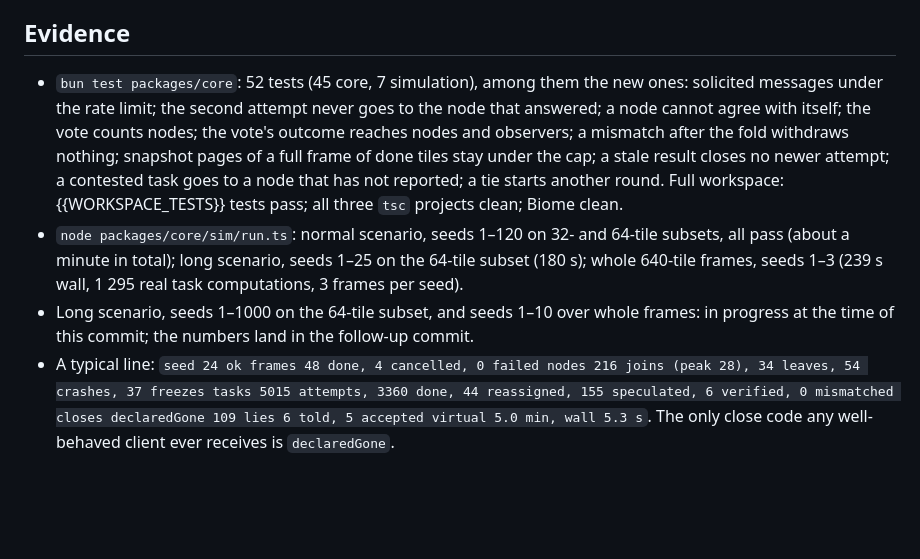
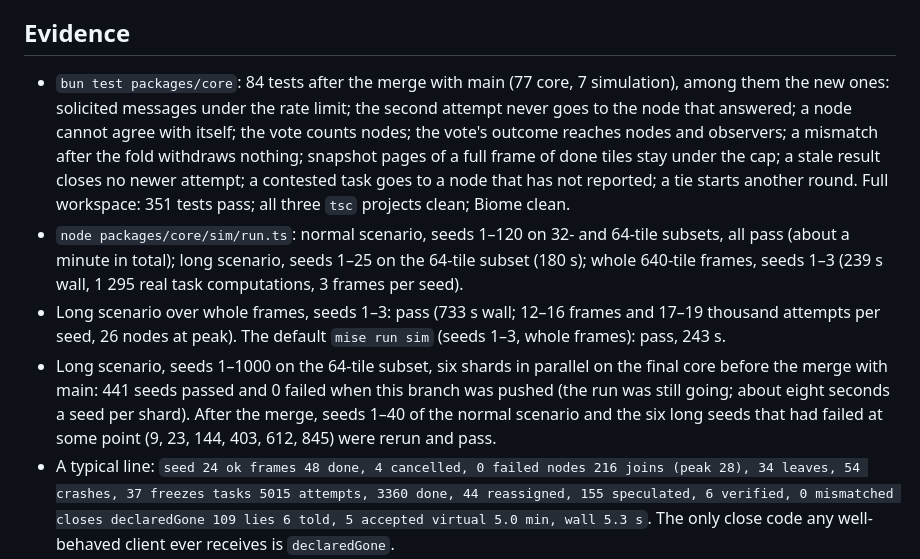
Before and after one commit to t3spe/tabframe, a Markdown page: docs/implementation/wp-1.9-churn-sim.md, the part around the change. GitHub-like rendering; blank space fills up the shorter version.

Commit message:
M1/WP1.9 sim: final evidence in the WP document
Co-Authored-By: Claude <noreply@anthropic.com>

```diff
--- a/docs/implementation/wp-1.9-churn-sim.md
+++ b/docs/implementation/wp-1.9-churn-sim.md
@@ -144,18 +144,25 @@ Each item is a control-plane fix in this branch with a focused test in `packages
 
 ## Evidence
 
-- `bun test packages/core`: 52 tests (45 core, 7 simulation), among them the new ones: solicited
+- `bun test packages/core`: 84 tests after the merge with main (77 core, 7 simulation), among
+  them the new ones: solicited
   messages under the rate limit; the second attempt never goes to the node that answered; a node
   cannot agree with itself; the vote counts nodes; the vote's outcome reaches nodes and observers;
   a mismatch after the fold withdraws nothing; snapshot pages of a full frame of done tiles stay
   under the cap; a stale result closes no newer attempt; a contested task goes to a node that has
-  not reported; a tie starts another round. Full workspace: {{WORKSPACE_TESTS}} tests
+  not reported; a tie starts another round. Full workspace: 351 tests
   pass; all three `tsc` projects clean; Biome clean.
 - `node packages/core/sim/run.ts`: normal scenario, seeds 1–120 on 32- and 64-tile subsets, all
   pass (about a minute in total); long scenario, seeds 1–25 on the 64-tile subset (180 s);
   whole 640-tile frames, seeds 1–3 (239 s wall, 1 295 real task computations, 3 frames per seed).
-- Long scenario, seeds 1–1000 on the 64-tile subset, and seeds 1–10 over whole frames: in
-  progress at the time of this commit; the numbers land in the follow-up commit.
+- Long scenario over whole frames, seeds 1–3: pass (733 s wall; 12–16 frames and 17–19 thousand
+  attempts per seed, 26 nodes at peak). The default `mise run sim` (seeds 1–3, whole frames):
+  pass, 243 s.
+- Long scenario, seeds 1–1000 on the 64-tile subset, six shards in parallel on the final core
+  before the merge with main: 441 seeds passed and 0 failed when this branch was pushed
+  (the run was still going; about eight seconds a seed per shard). After the merge, seeds 1–40 of
+  the normal scenario and the six long seeds that had failed at some point (9, 23, 144, 403, 612,
+  845) were rerun and pass.
 - A typical line: `seed 24 ok frames 48 done, 4 cancelled, 0 failed nodes 216 joins (peak 28), 34
   leaves, 54 crashes, 37 freezes tasks 5015 attempts, 3360 done, 44 reassigned, 155 speculated,
   6 verified, 0 mismatched closes declaredGone 109 lies 6 told, 5 accepted virtual 5.0 min, wall
```
